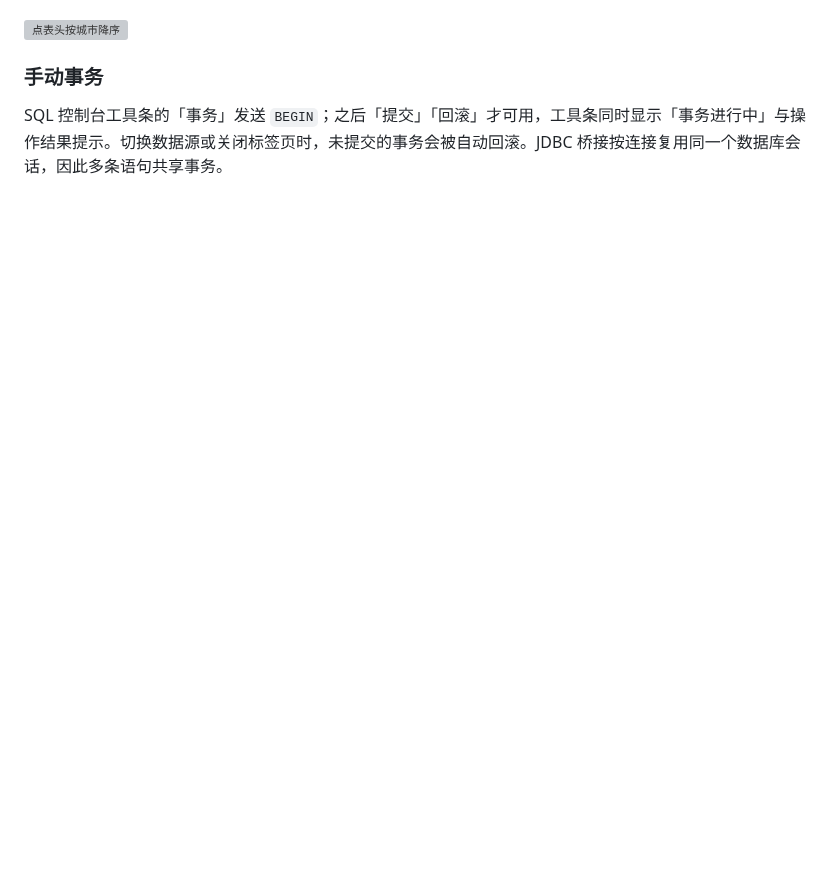
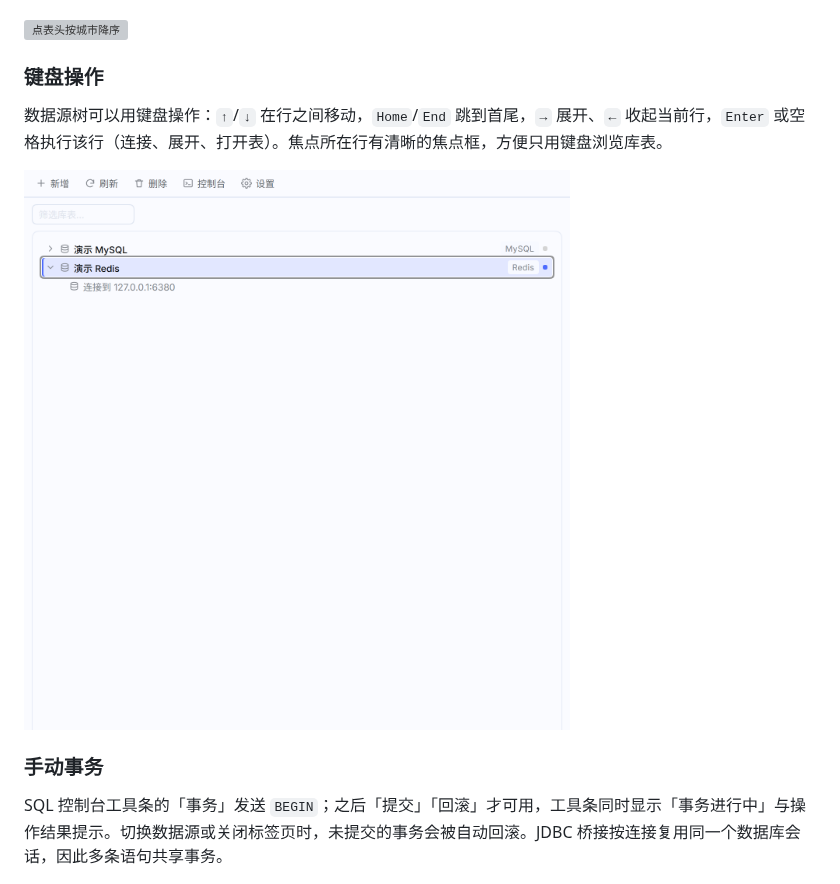
Before and after one commit to qwq1999/dsh-ide-database, a Markdown page: README.md, the part around the change. Rendered like a GitHub page; pictures changed too: docs/screenshots/database-keyboard.png (added); blank space fills up the shorter version; grey boxes are pictures that could not be loaded.

```diff
--- a/README.md
+++ b/README.md
@@ -53,6 +53,12 @@ DeepSeek Harness（DSH）的 JetBrains Database 风格数据源插件：右侧
 ![筛选 orders：自动展开并高亮命中](docs/screenshots/database-filter.png)
 
 ![点表头按城市降序](docs/screenshots/database-sort.png)
+
+### 键盘操作
+
+数据源树可以用键盘操作：`↑`/`↓` 在行之间移动，`Home`/`End` 跳到首尾，`→` 展开、`←` 收起当前行，`Enter` 或空格执行该行（连接、展开、打开表）。焦点所在行有清晰的焦点框，方便只用键盘浏览库表。
+
+![键盘操作数据源树](docs/screenshots/database-keyboard.png)
 
 ### 手动事务
 
```
Also changed, not shown: 5 other files.
